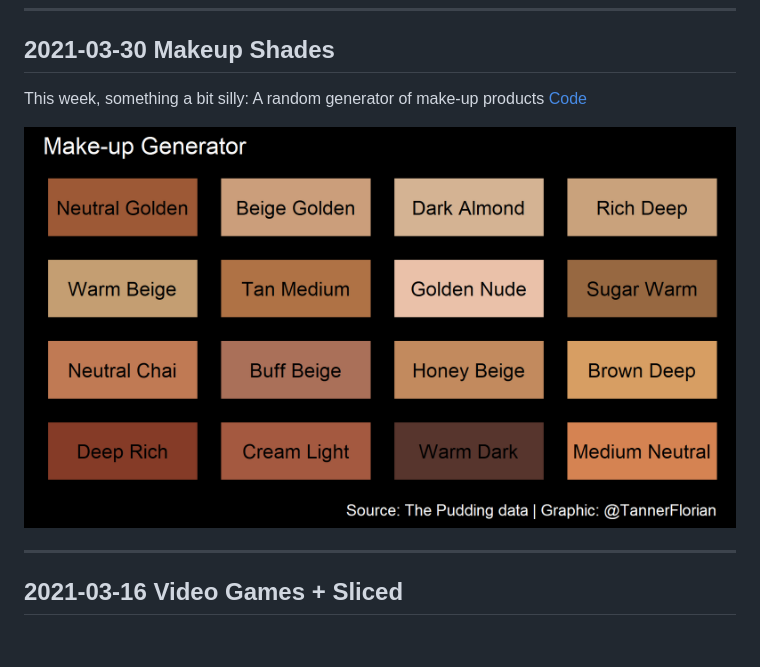
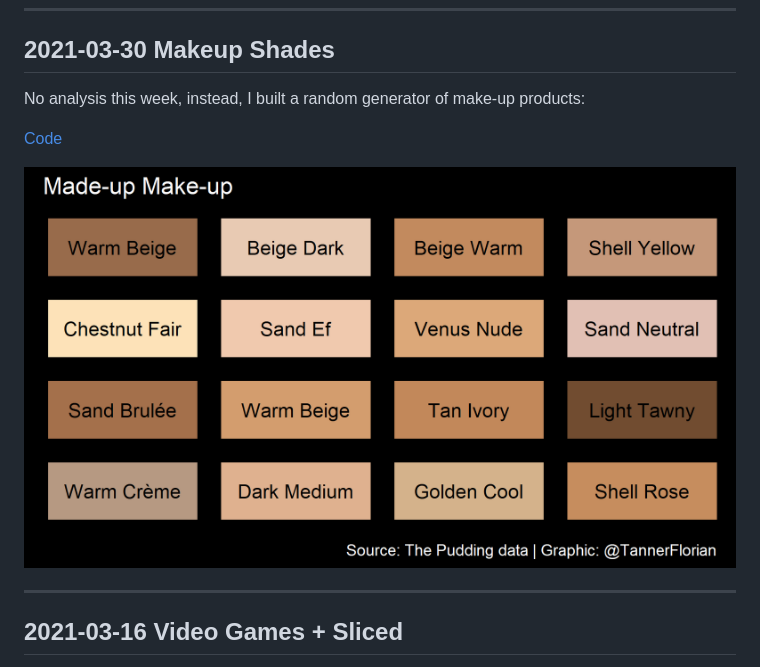
Before and after one commit to FCTanner/tidy_tuesday, a Markdown page: README.md, the part around the change. GitHub-like rendering; pictures changed too: 2021-03-30 Makeup Shades/Random make-up.png; blank space fills up the shorter version.

```diff
--- a/README.md
+++ b/README.md
@@ -7,7 +7,8 @@ This repo contains selected [TidyTuesday](https://github.com/rfordatascience/tid
 
 ## 2021-03-30 Makeup Shades
 
-This week, something a bit silly: A random generator of make-up products
+No analysis this week, instead, I built a random generator of make-up products:
+
 [Code](https://github.com/FCTanner/tidy_tuesday/blob/main/2021-03-30%20Makeup%20Shades/2021-03-30-Makeup-Shades.md)
 
 ![alt text](https://github.com/FCTanner/tidy_tuesday/blob/main/2021-03-30%20Makeup%20Shades/Random%20make-up.png)
```
Also changed, not shown: 2021-03-30 Makeup Shades/2021-03-30-Makeup-Shades.md (+2 -2 lines), 2 other files.
